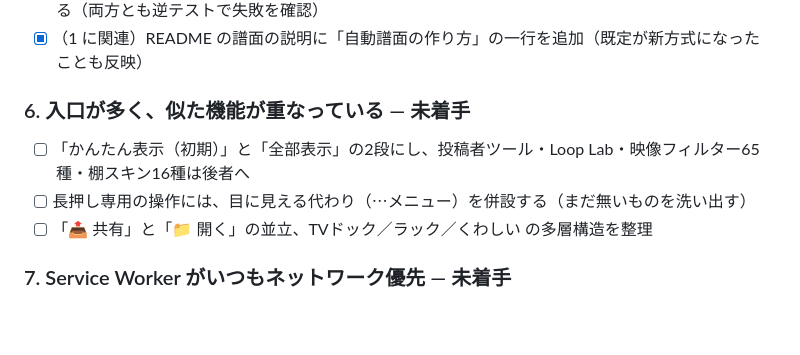
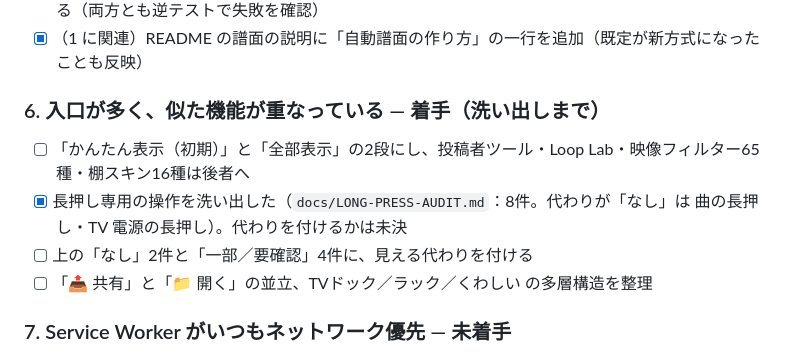
Before and after one commit to TonbokiriRaikiriMuramasa-Taikoubou/trk, a Markdown page: docs/REVIEW-2026-10-08.md, the part around the change. Rendered like a GitHub page; blank space fills up the shorter version.

```diff
--- a/docs/REVIEW-2026-10-08.md
+++ b/docs/REVIEW-2026-10-08.md
@@ -87,10 +87,11 @@
 - [x] 権利注記は `NOTICE.md` に既にまとまっていたので、README はその要点とリンクだけにした（お願いの内容は NOTICE §3 へ）。検査：README は 12KB 以下、`docs/guide/` の全ファイルは目次に載る（両方とも逆テストで失敗を確認）
 - [x] （1 に関連）README の譜面の説明に「自動譜面の作り方」の一行を追加（既定が新方式になったことも反映）
 
-### 6. 入口が多く、似た機能が重なっている — 未着手
+### 6. 入口が多く、似た機能が重なっている — 着手（洗い出しまで）
 
 - [ ] 「かんたん表示（初期）」と「全部表示」の2段にし、投稿者ツール・Loop Lab・映像フィルター65種・棚スキン16種は後者へ
-- [ ] 長押し専用の操作には、目に見える代わり（⋯メニュー）を併設する（まだ無いものを洗い出す）
+- [x] 長押し専用の操作を洗い出した（`docs/LONG-PRESS-AUDIT.md`：8件。代わりが「なし」は 曲の長押し・TV 電源の長押し）。代わりを付けるかは未決
+- [ ] 上の「なし」2件と「一部／要確認」4件に、見える代わりを付ける
 - [ ] 「📤 共有」と「📁 開く」の並立、TVドック／ラック／くわしい の多層構造を整理
 
 ### 7. Service Worker がいつもネットワーク優先 — 未着手
```
Also changed, not shown: docs/LONG-PRESS-AUDIT.md (added, +31 -0 lines).
